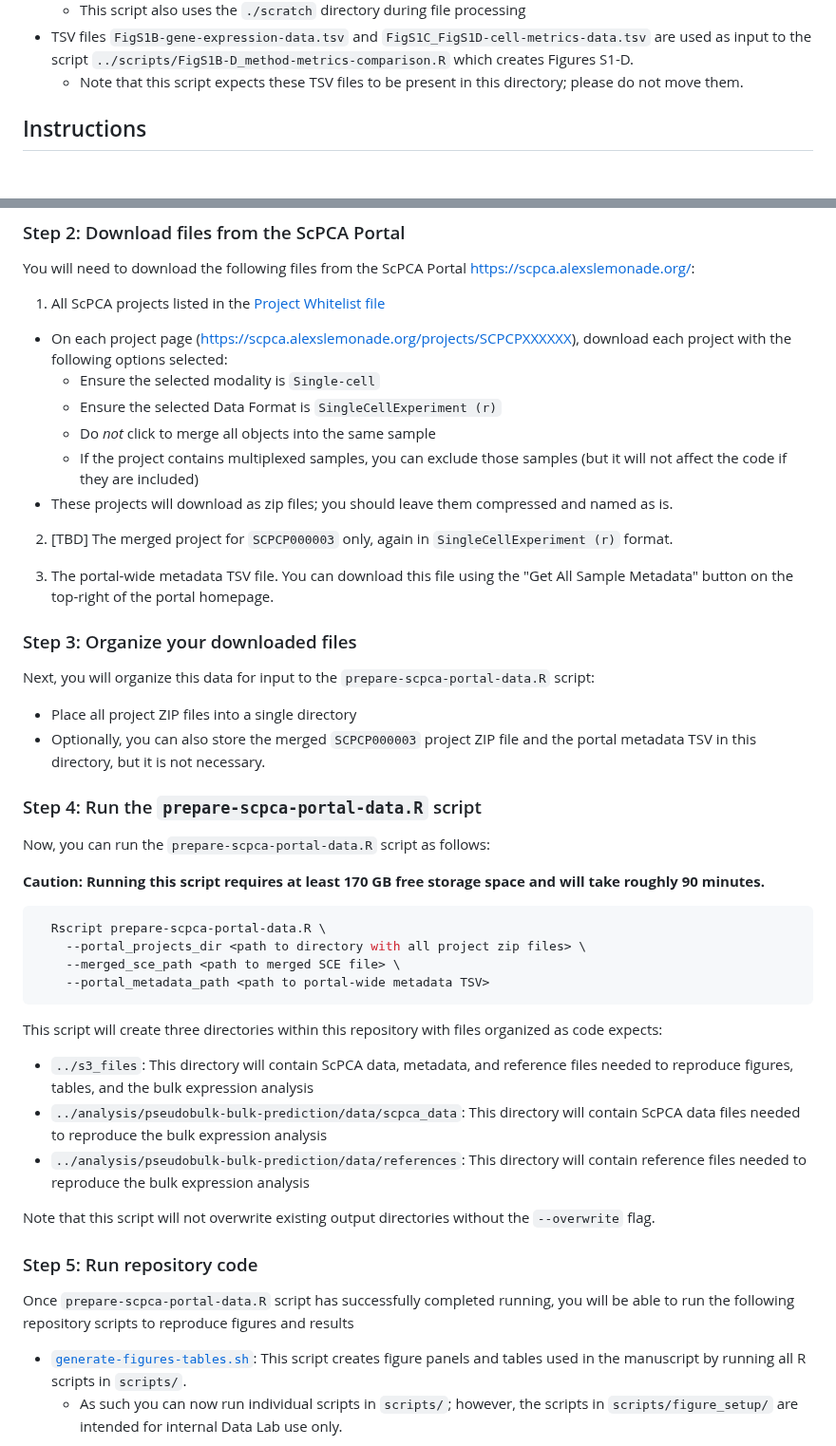
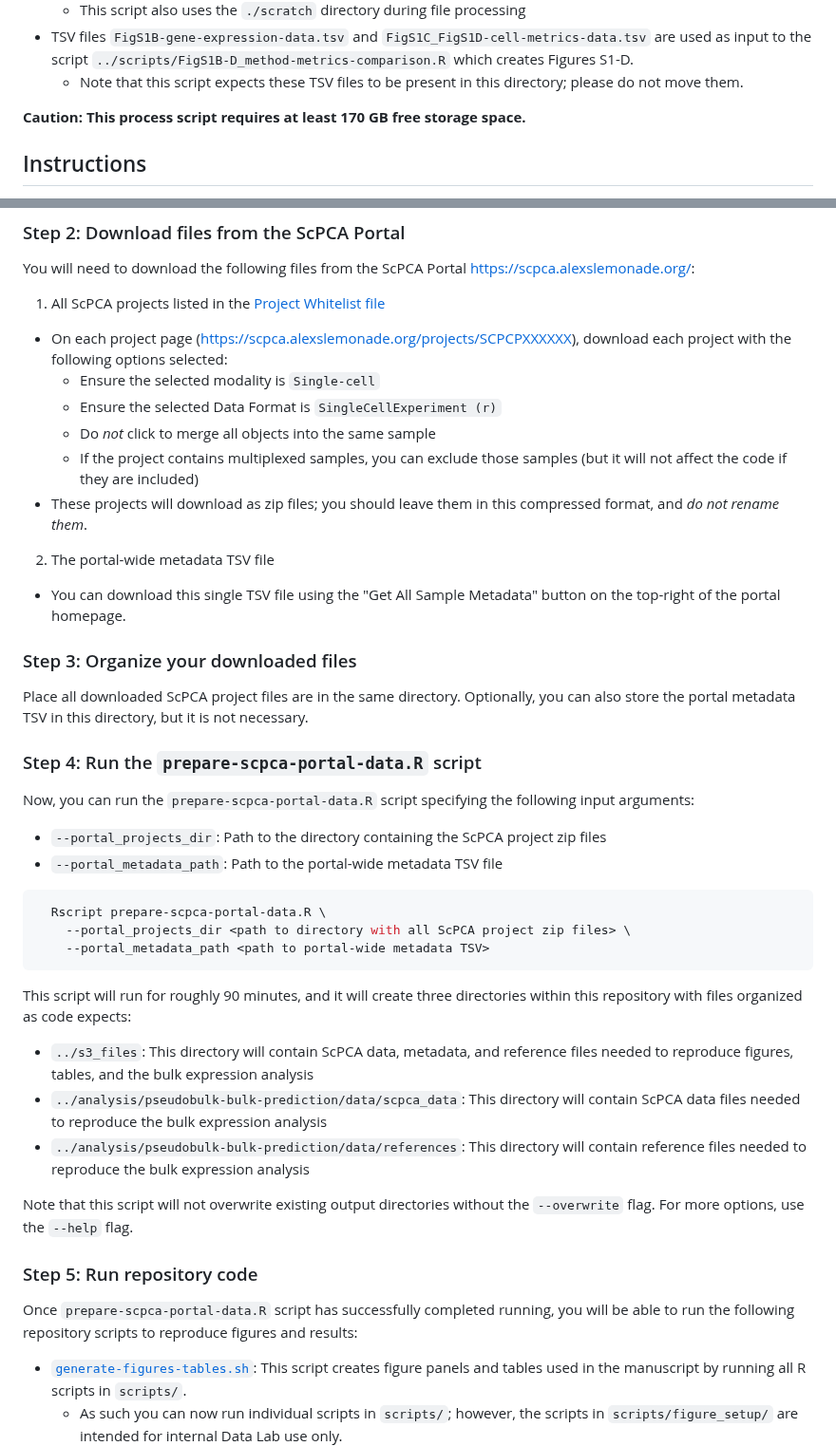
Before and after one commit to AlexsLemonade/scpca-paper-figures, a Markdown page: reproduce-figures/README.md, 2 parts joined by grey strips. Shown at 95% size. GitHub-like rendering; blank space fills up the shorter version.

Commit message:
Update instructions - merged sce not needed

````diff
--- a/reproduce-figures/README.md
+++ b/reproduce-figures/README.md
@@ -7,6 +7,8 @@ Please see instructions below for usage.
   * This script also uses the `./scratch` directory during file processing
 * TSV files `FigS1B-gene-expression-data.tsv` and `FigS1C_FigS1D-cell-metrics-data.tsv` are used as input to the script `../scripts/FigS1B-D_method-metrics-comparison.R` which creates Figures S1-D.
   * Note that this script expects these TSV files to be present in this directory; please do not move them.
+
+**Caution: This process script requires at least 170 GB free storage space.**
 
 ## Instructions
 
@@ -26,51 +28,47 @@ Please refer to the [Introduction to `renv` vignette](https://rstudio.github.io/
 You will need to download the following files from the ScPCA Portal <https://scpca.alexslemonade.org/>:
 
 1. All ScPCA projects listed in the [Project Whitelist file](../sample-info/project-whitelist.txt)
-
   * On each project page (<https://scpca.alexslemonade.org/projects/SCPCPXXXXXX>), download each project with the following options selected:
     * Ensure the selected modality is `Single-cell`
     * Ensure the selected Data Format is `SingleCellExperiment (r)`
     * Do _not_ click to merge all objects into the same sample
     * If the project contains multiplexed samples, you can exclude those samples (but it will not affect the code if they are included)
-  * These projects will download as zip files; you should leave them compressed and named as is.
+  * These projects will download as zip files; you should leave them in this compressed format, and _do not rename them_.
 
-2. [TBD] The merged project for `SCPCP000003` only, again in `SingleCellExperiment (r)` format.
-
-3. The portal-wide metadata TSV file.
-You can download this file using the "Get All Sample Metadata" button on the top-right of the portal homepage.
+2. The portal-wide metadata TSV file
+  * You can download this single TSV file using the "Get All Sample Metadata" button on the top-right of the portal homepage.
 
 
 ### Step 3: Organize your downloaded files
 
-Next, you will organize this data for input to the `prepare-scpca-portal-data.R` script:
-
-* Place all project ZIP files into a single directory
-* Optionally, you can also store the merged `SCPCP000003` project ZIP file and the portal metadata TSV in this directory, but it is not necessary.
+Place all downloaded ScPCA project files are in the same directory.
+Optionally, you can also store the portal metadata TSV in this directory, but it is not necessary.
 
 ### Step 4: Run the `prepare-scpca-portal-data.R` script
 
-Now, you can run the `prepare-scpca-portal-data.R` script as follows:
+Now, you can run the `prepare-scpca-portal-data.R` script specifying the following input arguments:
 
-**Caution: Running this script requires at least 170 GB free storage space and will take roughly 90 minutes.**
+* `--portal_projects_dir`: Path to the directory containing the ScPCA project zip files
+* `--portal_metadata_path`: Path to the portal-wide metadata TSV file
 
 ```sh
   Rscript prepare-scpca-portal-data.R \
-    --portal_projects_dir <path to directory with all project zip files> \
-    --merged_sce_path <path to merged SCE file> \
+    --portal_projects_dir <path to directory with all ScPCA project zip files> \
     --portal_metadata_path <path to portal-wide metadata TSV>
 ```
 
-This script will create three directories within this repository with files organized as code expects:
+This script will run for roughly 90 minutes, and it will create three directories within this repository with files organized as code expects:
 
 * `../s3_files`: This directory will contain ScPCA data, metadata, and reference files needed to reproduce figures, tables, and the bulk expression analysis
 * `../analysis/pseudobulk-bulk-prediction/data/scpca_data`: This directory will contain ScPCA data files needed to reproduce the bulk expression analysis
 * `../analysis/pseudobulk-bulk-prediction/data/references`: This directory will contain reference files needed to reproduce the bulk expression analysis
 
 Note that this script will not overwrite existing output directories without the `--overwrite` flag.
+For more options, use the `--help` flag.
 
 ### Step 5: Run repository code
 
-Once `prepare-scpca-portal-data.R` script has successfully completed running, you will be able to run the following repository scripts to reproduce figures and results
+Once `prepare-scpca-portal-data.R` script has successfully completed running, you will be able to run the following repository scripts to reproduce figures and results:
 
 * [`generate-figures-tables.sh`](../generate-figures-tables.sh): This script creates figure panels and tables used in the manuscript by running all R scripts in `scripts/`.
   * As such you can now run individual scripts in `scripts/`; however, the scripts in `scripts/figure_setup/` are intended for internal Data Lab use only.
````
